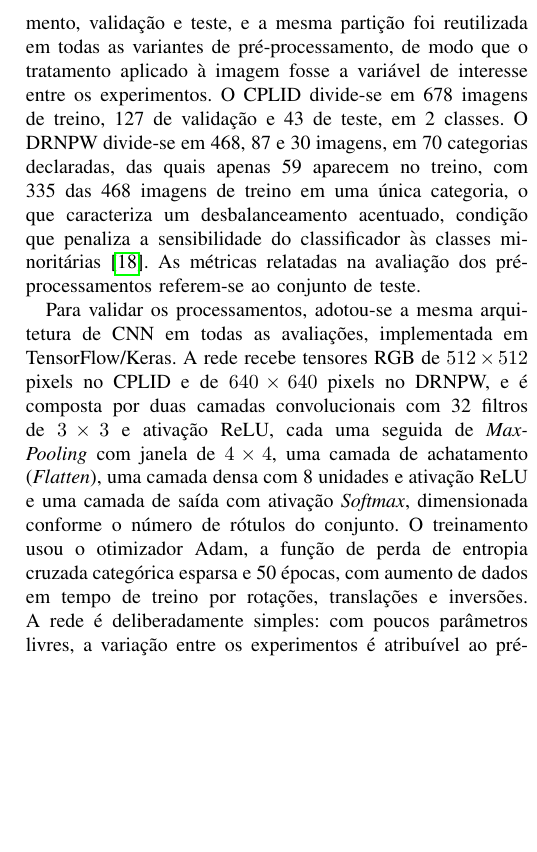
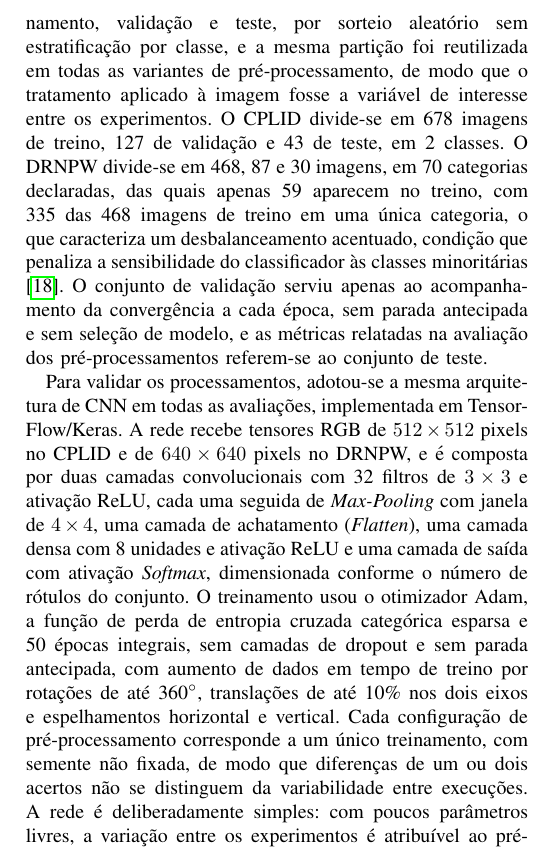
Before and after one commit to luanws/masters-thesis, a LaTeX paper (sepoc/main.tex): part of one column of page 4 of 7, cut at the place of the change, the shorter picture padded with empty space. Compiled offline with pdfLaTeX; a missing font is replaced by an installed copy or a similar font; a LaTeX package or settings file that is missing is left out.

Commit message:
sepoc revisado

```diff
--- a/sepoc/main.tex
+++ b/sepoc/main.tex
@@ -161,9 +161,9 @@ A qualidade, a quantidade e a diversidade dos dados exercem um impacto direto no
     \item \textbf{DRNPW (\textit{Dataset for Recognition of Non-ceramic Pollution on Windings}):} Conjunto disponibilizado pela CPFL, composto por recortes de imagens captadas por drones em inspeções operacionais reais. As amostras possuem fundos ruidosos, com forte presença de componentes adjacentes e vegetação.
 \end{enumerate}
 
-Cada conjunto foi particionado uma única vez em treinamento, validação e teste, e a mesma partição foi reutilizada em todas as variantes de pré-processamento, de modo que o tratamento aplicado à imagem fosse a variável de interesse entre os experimentos. O CPLID divide-se em 678 imagens de treino, 127 de validação e 43 de teste, em 2 classes. O DRNPW divide-se em 468, 87 e 30 imagens, em 70 categorias declaradas, das quais apenas 59 aparecem no treino, com 335 das 468 imagens de treino em uma única categoria, o que caracteriza um desbalanceamento acentuado, condição que penaliza a sensibilidade do classificador às classes minoritárias \cite{he2009learning}. As métricas relatadas na avaliação dos pré-processamentos referem-se ao conjunto de teste.
+Cada conjunto foi particionado uma única vez em treinamento, validação e teste, por sorteio aleatório sem estratificação por classe, e a mesma partição foi reutilizada em todas as variantes de pré-processamento, de modo que o tratamento aplicado à imagem fosse a variável de interesse entre os experimentos. O CPLID divide-se em 678 imagens de treino, 127 de validação e 43 de teste, em 2 classes. O DRNPW divide-se em 468, 87 e 30 imagens, em 70 categorias declaradas, das quais apenas 59 aparecem no treino, com 335 das 468 imagens de treino em uma única categoria, o que caracteriza um desbalanceamento acentuado, condição que penaliza a sensibilidade do classificador às classes minoritárias \cite{he2009learning}. O conjunto de validação serviu apenas ao acompanhamento da convergência a cada época, sem parada antecipada e sem seleção de modelo, e as métricas relatadas na avaliação dos pré-processamentos referem-se ao conjunto de teste.
 
-Para validar os processamentos, adotou-se a mesma arquitetura de CNN em todas as avaliações, implementada em TensorFlow/Keras. A rede recebe tensores RGB de $512 \times 512$ pixels no CPLID e de $640 \times 640$ pixels no DRNPW, e é composta por duas camadas convolucionais com 32 filtros de $3 \times 3$ e ativação ReLU, cada uma seguida de \textit{Max-Pooling} com janela de $4 \times 4$, uma camada de achatamento (\textit{Flatten}), uma camada densa com 8 unidades e ativação ReLU e uma camada de saída com ativação \textit{Softmax}, dimensionada conforme o número de rótulos do conjunto. O treinamento usou o otimizador Adam, a função de perda de entropia cruzada categórica esparsa e 50 épocas, com aumento de dados em tempo de treino por rotações, translações e inversões. A rede é deliberadamente simples: com poucos parâmetros livres, a variação entre os experimentos é atribuível ao pré-processamento, e não à capacidade do modelo.
+Para validar os processamentos, adotou-se a mesma arquitetura de CNN em todas as avaliações, implementada em TensorFlow/Keras. A rede recebe tensores RGB de $512 \times 512$ pixels no CPLID e de $640 \times 640$ pixels no DRNPW, e é composta por duas camadas convolucionais com 32 filtros de $3 \times 3$ e ativação ReLU, cada uma seguida de \textit{Max-Pooling} com janela de $4 \times 4$, uma camada de achatamento (\textit{Flatten}), uma camada densa com 8 unidades e ativação ReLU e uma camada de saída com ativação \textit{Softmax}, dimensionada conforme o número de rótulos do conjunto. O treinamento usou o otimizador Adam, a função de perda de entropia cruzada categórica esparsa e 50 épocas integrais, sem camadas de dropout e sem parada antecipada, com aumento de dados em tempo de treino por rotações de até 360$^\circ$, translações de até 10\% nos dois eixos e espelhamentos horizontal e vertical. Cada configuração de pré-processamento corresponde a um único treinamento, com semente não fixada, de modo que diferenças de um ou dois acertos não se distinguem da variabilidade entre execuções. A rede é deliberadamente simples: com poucos parâmetros livres, a variação entre os experimentos é atribuível ao pré-processamento, e não à capacidade do modelo.
 
 Na etapa de \textbf{Pré-processamento}, os filtros descritos na Seção IV-A foram testados de forma isolada e combinada. A técnica de \textit{Contrast Enhancement} recebe destaque por ajustar o contraste global dos canais RGB por meio de um fator configurável.
 
```
Also changed, not shown: sepoc/out/main.pdf.
